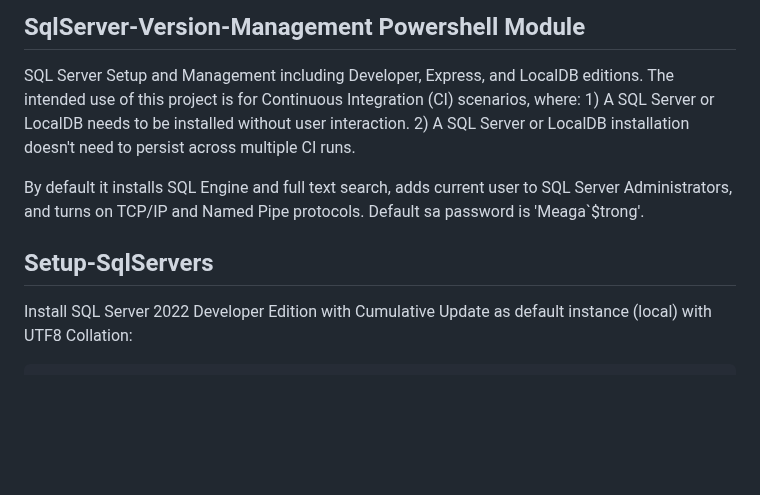
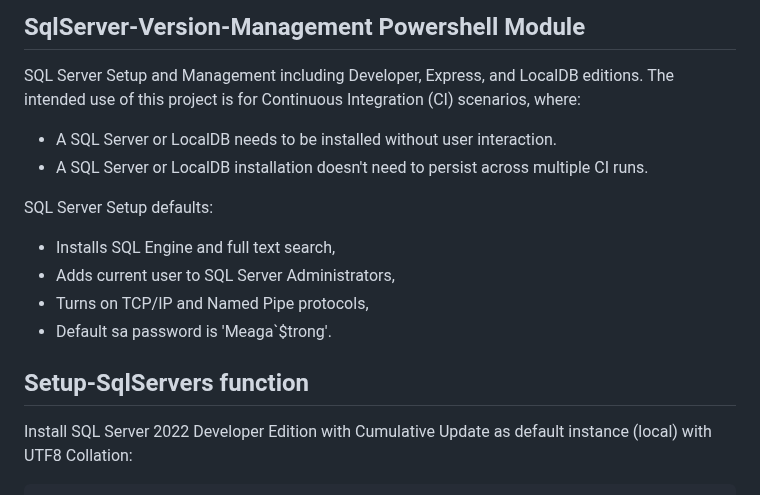
Before and after one commit to devizer/Universe.SqlServerJam, a Markdown page: SqlServer-Version-Management/README.md, the part around the change. GitHub-like rendering; blank space fills up the shorter version.

````diff
--- a/SqlServer-Version-Management/README.md
+++ b/SqlServer-Version-Management/README.md
@@ -1,12 +1,16 @@
 ## SqlServer-Version-Management Powershell Module
 SQL Server Setup and Management including Developer, Express, and LocalDB editions.
 The intended use of this project is for Continuous Integration (CI) scenarios, where:
-     1) A SQL Server or LocalDB needs to be installed without user interaction.
-     2) A SQL Server or LocalDB installation doesn't need to persist across multiple CI runs.
+- A SQL Server or LocalDB needs to be installed without user interaction.
+- A SQL Server or LocalDB installation doesn't need to persist across multiple CI runs.
 
-By default it installs SQL Engine and full text search, adds current user to SQL Server Administrators, and turns on TCP/IP and Named Pipe protocols. Default sa password is 'Meaga`$trong'.
+SQL Server Setup defaults:
+- Installs SQL Engine and full text search,
+- Adds current user to SQL Server Administrators,
+- Turns on TCP/IP and Named Pipe protocols,
+- Default sa password is 'Meaga`$trong'.
 
-## Setup-SqlServers
+## Setup-SqlServers function
 Install SQL Server 2022 Developer Edition with Cumulative Update as default instance (local) with UTF8 Collation:
 ```
 Setup-SqlServers "2022 Developer Updated: MSSQLSERVER" `
````
